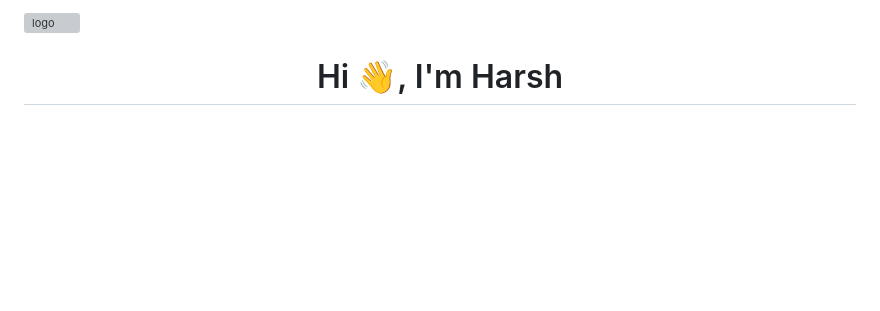
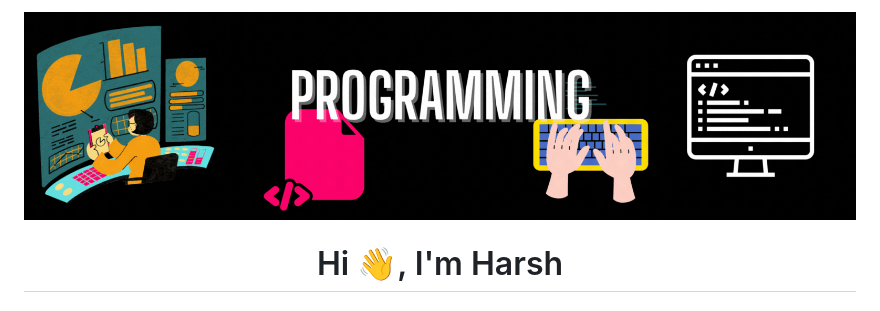
Before and after one commit to Harsh1618-lang/Harsh1618-lang, a Markdown page: README.md, the part around the change. Rendered like a GitHub page; blank space fills up the shorter version; grey boxes are pictures that could not be loaded.

```diff
--- a/README.md
+++ b/README.md
@@ -1,5 +1,5 @@
 
-![logo](https://github.com/Harsh1618-lang/Harsh1618-lang/blob/main/github-header-image.png)
+![logo](https://github.com/Harsh1618-lang/Harsh1618-lang/blob/main/banner.gif)
 <h1 align="center">Hi 👋, I'm Harsh</h1>
 <h3 align="center">A passionate Full Stack Developer from India</h3>
 <img align="right" alt="Coding" width="400" src="https://media.tenor.com/rePDfDWO3XoAAAAd/hacking.gif">
```
